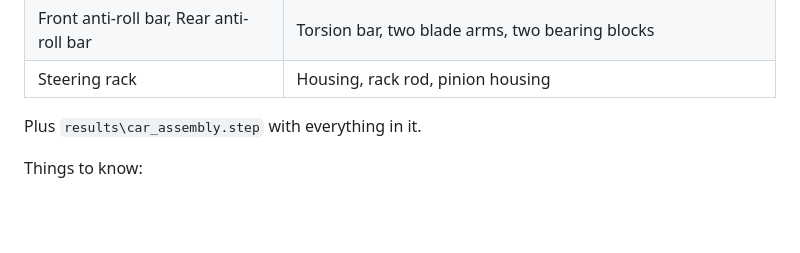
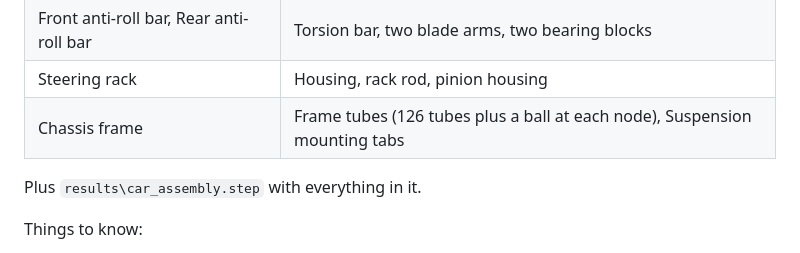
Before and after one commit to EthanDiaz10/suspension-kinematics, a Markdown page: cad/fusion/README.md, the part around the change. Rendered like a GitHub page; blank space fills up the shorter version.

```diff
--- a/cad/fusion/README.md
+++ b/cad/fusion/README.md
@@ -150,6 +150,7 @@ What you get:
 | Front left / Front right / Rear left / Rear right corner | Upper A-arm, Lower A-arm, Tie rod or Toe link, Upright, Pushrod, Pushrod bracket, Rocker, Damper, ARB drop link, Wheel |
 | Front anti-roll bar, Rear anti-roll bar | Torsion bar, two blade arms, two bearing blocks |
 | Steering rack | Housing, rack rod, pinion housing |
+| Chassis frame | Frame tubes (126 tubes plus a ball at each node), Suspension mounting tabs |
 
 Plus `results\car_assembly.step` with everything in it.
 
```
Also changed, not shown: README.md (+34 -15 lines), docs/images/car_assembly_preview.png, 7 other files.
